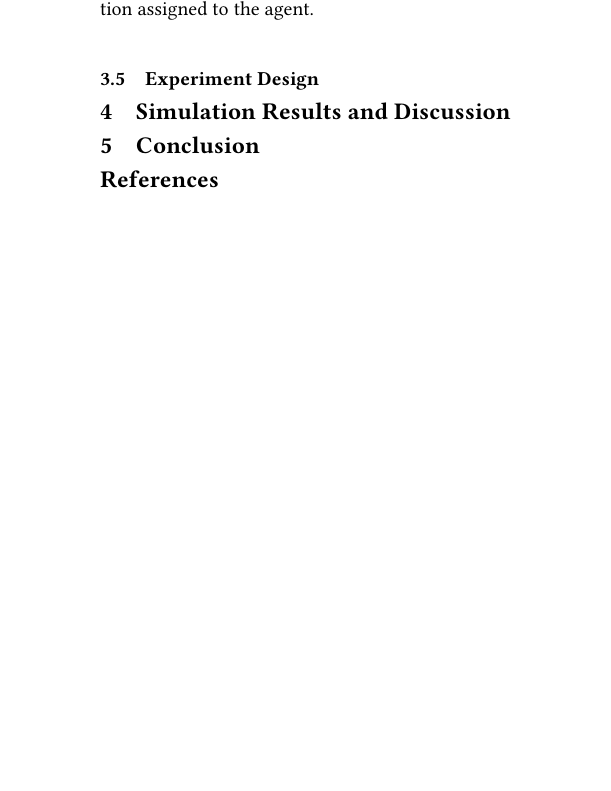
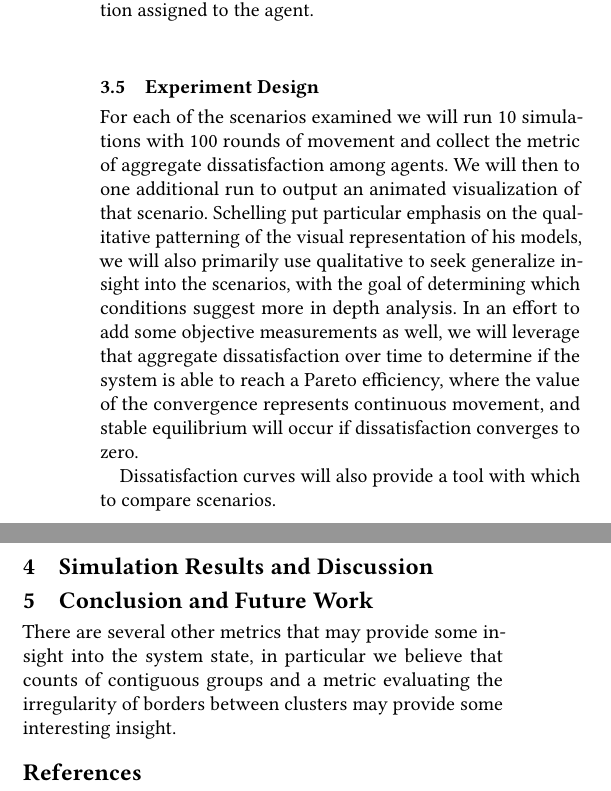
Before and after one commit to bhosley/Schoolwork, a LaTeX paper (2023Q1 - Discrete Event Simulation/Project/SimulationProject.tex): part of one column of page 3 of 3 before the commit and two parts of the columns of page 3 of 3 after it, the two joined at a grey line, cut so that both start at the same text, the shorter picture padded with empty space. Compiled offline with pdfLaTeX.

Commit message:
Update SimulationProject.tex

```diff
--- a/2023Q1 - Discrete Event Simulation/Project/SimulationProject.tex
+++ b/2023Q1 - Discrete Event Simulation/Project/SimulationProject.tex
@@ -224,15 +224,30 @@ unwrapped the first function call which would assign a variable parameter to the
 
 \subsection{Experiment Design}
 
+For each of the scenarios examined we will run 10 simulations with 100 rounds of movement and collect the metric
+of aggregate dissatisfaction among agents.
+We will then to one additional run to output an animated visualization of that scenario.
+Schelling put particular emphasis on the qualitative patterning of the visual representation of his models,
+we will also primarily use qualitative to seek generalize insight into the scenarios, with the goal of
+determining which conditions suggest more in depth analysis.
+In an effort to add some objective measurements as well, we will leverage that aggregate dissatisfaction over time
+to determine if the system is able to reach a Pareto efficiency, where the value of the convergence represents
+continuous movement, and stable equilibrium will occur if dissatisfaction converges to zero.
+
+Dissatisfaction curves will also provide a tool with which to compare scenarios.
+
 \section{Simulation Results and Discussion}
 
 
 
-\section{Conclusion}
+\section{Conclusion and Future Work}
 
+
+
+There are several other metrics that may provide some insight into the system state, in particular we believe that
+counts of contiguous groups and a metric evaluating the irregularity of borders between clusters may provide some interesting insight.
 
 \bibliographystyle{ACM-Reference-Format}
 \bibliography{SimulationProject}
 
-
 \end{document}
```
